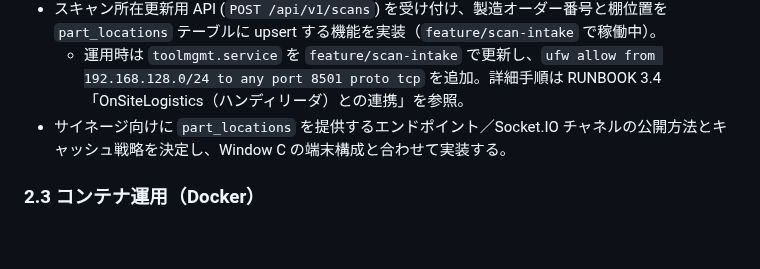
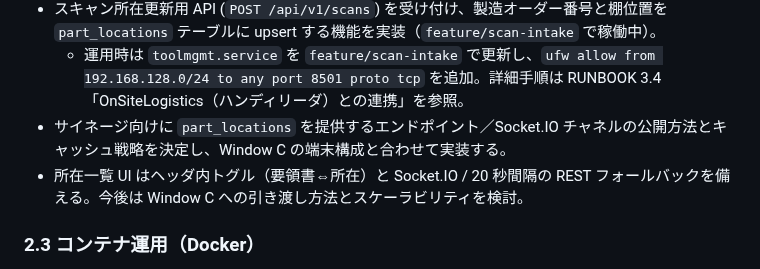
Before and after one commit to denkoushi/tool-management-system02, a Markdown page: docs/requirements.md, the part around the change. Rendered like a GitHub page; blank space fills up the shorter version.

Commit message:
物流システム可視化機能のドキュメント整備

```diff
--- a/docs/requirements.md
+++ b/docs/requirements.md
@@ -34,6 +34,7 @@
 - スキャン所在更新用 API (`POST /api/v1/scans`) を受け付け、製造オーダー番号と棚位置を `part_locations` テーブルに upsert する機能を実装（`feature/scan-intake` で稼働中）。
   - 運用時は `toolmgmt.service` を `feature/scan-intake` で更新し、`ufw allow from 192.168.128.0/24 to any port 8501 proto tcp` を追加。詳細手順は RUNBOOK 3.4「OnSiteLogistics（ハンディリーダ）との連携」を参照。
 - サイネージ向けに `part_locations` を提供するエンドポイント／Socket.IO チャネルの公開方法とキャッシュ戦略を決定し、Window C の端末構成と合わせて実装する。
+- 所在一覧 UI はヘッダ内トグル（要領書⇔所在）と Socket.IO / 20 秒間隔の REST フォールバックを備える。今後は Window C への引き渡し方法とスケーラビリティを検討。
 
 ### 2.3 コンテナ運用（Docker）
 - Raspberry Pi 上でのコンテナ統一運用を検討。アプリ・PostgreSQL・Grafana を Docker 化すると再現性が高まる一方、端末リソースを圧迫するため構成を整理する。
```
